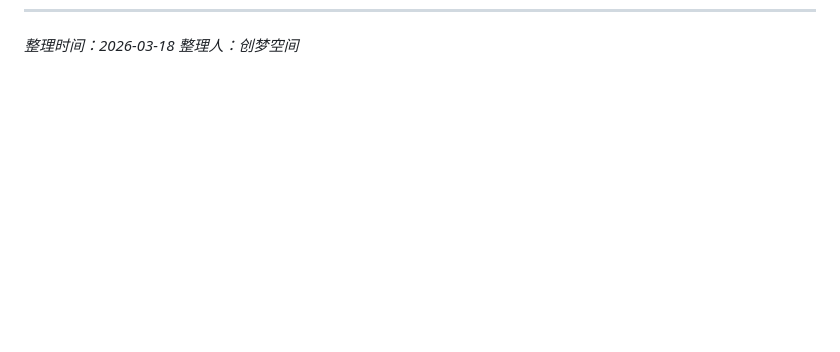
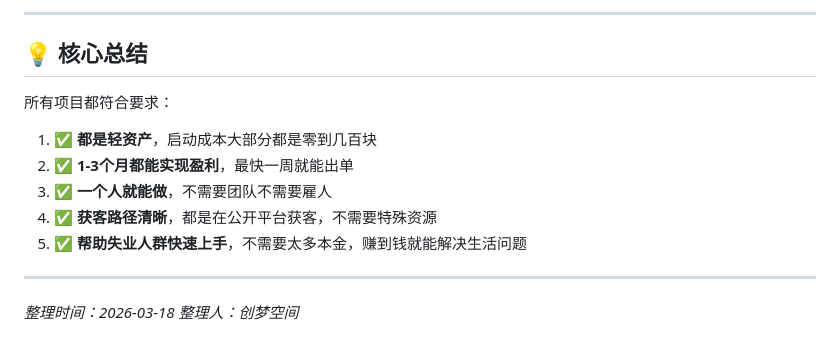
Before and after one commit to auclaw/Trace, a Markdown page: reports/10-high-success-light-asset-projects.md, the part around one of its changes. Rendered like a GitHub page; blank space fills up the shorter version.

```diff
--- a/reports/10-high-success-light-asset-projects.md
+++ b/reports/10-high-success-light-asset-projects.md
@@ -258,2 +316,15 @@
+---
+
+## 💡 核心总结
+
+所有项目都符合要求：
+1. ✅ **都是轻资产**，启动成本大部分都是零到几百块
+2. ✅ **1-3个月都能实现盈利**，最快一周就能出单
+3. ✅ **一个人就能做**，不需要团队不需要雇人
+4. ✅ **获客路径清晰**，都是在公开平台获客，不需要特殊资源
+5. ✅ **帮助失业人群快速上手**，不需要太多本金，赚到钱就能解决生活问题
+
+---
+
 *整理时间：2026-03-18*
 *整理人：创梦空间*
```
Also changed, not shown: other parts of reports/10-high-success-light-asset-projects.md (+58 -0 lines).
